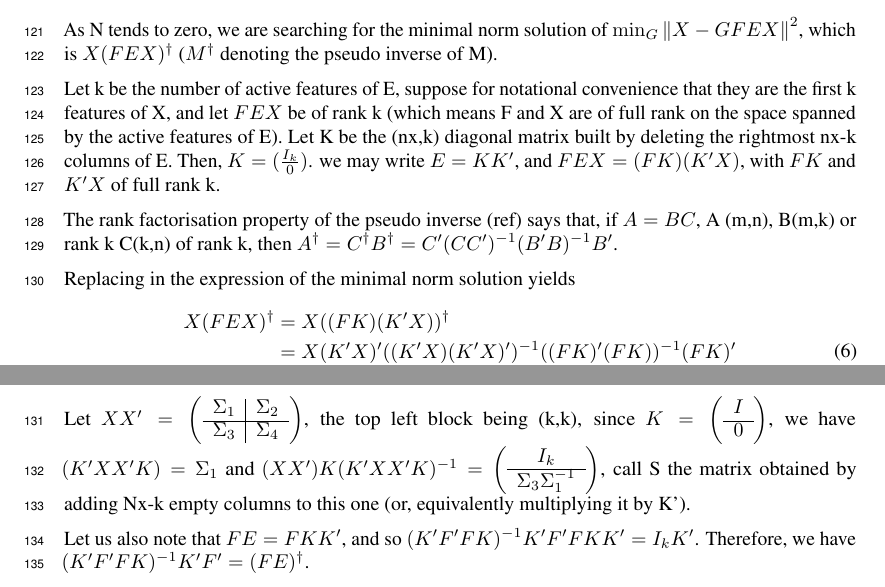
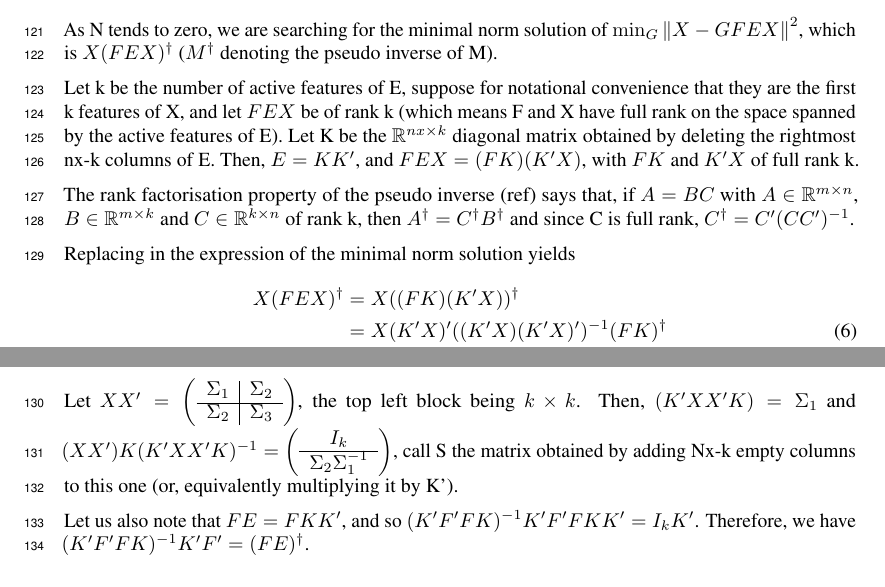
Before and after one commit to kingjr/b2b, a LaTeX paper (paper/paper.tex): two parts of pages 4 and 5 of 11, joined at a grey line, cut so that both start at the same text. Compiled offline with pdfLaTeX.

Commit message:
small things

```diff
--- a/paper/paper.tex
+++ b/paper/paper.tex
@@ -258,20 +258,20 @@ For the first step, replacing Y, and since N is centred, we have
 
 As N tends to zero, we are searching for the minimal norm solution of $\min_G \left \| X-GFEX\right\| ^2$, which is $X(FEX)^\dagger$ ($M^\dagger$ denoting the pseudo inverse of M).
 
-Let k be the number of active features of E, suppose for notational convenience that they are the first k features of X, and let $FEX$ be of rank k (which means F and X are of full rank on the space spanned by the active features of E). Let K be the (nx,k) diagonal matrix built by deleting the rightmost nx-k columns of E. Then, $K=(\frac{I_{k}}{0})$. we may write $E=KK'$, and $FEX=(FK)(K'X)$, with $FK$  and $K'X$ of full rank k.
+Let k be the number of active features of E, suppose for notational convenience that they are the first k features of X, and let $FEX$ be of rank k (which means F and X have full rank on the space spanned by the active features of E). Let K be the $\mathbb{R}^{nx\times k}$ diagonal matrix obtained by deleting the rightmost nx-k columns of E. Then, $E=KK'$, and $FEX=(FK)(K'X)$, with $FK$  and $K'X$ of full rank k.
 
-The rank factorisation property of the pseudo inverse (ref) says that, if $A=BC$, A (m,n), B(m,k) or rank k C(k,n) of rank k, then $A^\dagger=C^\dagger B^\dagger= C' (CC')^{-1}(B'B)^{-1}B'$.
+The rank factorisation property of the pseudo inverse (ref) says that, if $A=BC$ with $A\in\mathbb{R}^{m\times n}$, $B\in\mathbb{R}^{m\times k}$ and $C\in\mathbb{R}^{k\times n}$ of rank k, then $A^\dagger=C^\dagger B^\dagger$ and since C is full rank, $C^\dagger=C' (CC')^{-1}$.
 
 Replacing in the expression of the minimal norm solution yields
 \begin{equation}
 \begin{aligned}
 X(FEX)^\dagger &=X((FK)(K'X))^\dagger \\
-&=X(K'X)'((K'X)(K'X)')^{-1}((FK)'(FK))^{-1}(FK)' \\
-&=(XX')K(K'XX'K)^{-1}(K'F'FK)^{-1} K'F'
+&=X(K'X)'((K'X)(K'X)')^{-1}(FK)^\dagger \\
+&=(XX')K(K'XX'K)^{-1}(FK)^\dagger
 \end{aligned}
 \end{equation}
 
-Let $XX' = \left(\begin{array}{c|c}\Sigma_{1} & \Sigma_{2} \\\hline \Sigma_{3} & \Sigma_{4}\end{array}\right)$, the top left block being (k,k), since $K=\left(\begin{array}{c}I \\\hline 0\end{array}\right)$, we have $(K'XX'K)=\Sigma_{1}$ and $(XX')K(K'XX'K)^{-1}=\left(\begin{array}{c}I_{k} \\\hline \Sigma_{3} \Sigma_{1}^{-1}\end{array}\right)$, call S the matrix obtained by adding Nx-k empty columns to this one (or, equivalently multiplying it by K').
+Let $XX' = \left(\begin{array}{c|c}\Sigma_{1} & \Sigma_{2} \\\hline \Sigma_{2} & \Sigma_{3}\end{array}\right)$, the top left block being $k\times k$. Then, $(K'XX'K)=\Sigma_{1}$ and $(XX')K(K'XX'K)^{-1}=\left(\begin{array}{c}I_{k} \\\hline \Sigma_{2} \Sigma_{1}^{-1}\end{array}\right)$, call S the matrix obtained by adding Nx-k empty columns to this one (or, equivalently multiplying it by K').
 
 Let us also note that $FE=FKK'$, and so $(K'F'FK)^{-1} K'F'FKK'=I_{k}K'$. Therefore, we have $(K'F'FK)^{-1} K'F'=(FE)^\dagger$.
 
```
Also changed, not shown: paper/paper.tex (4 more changed lines).
